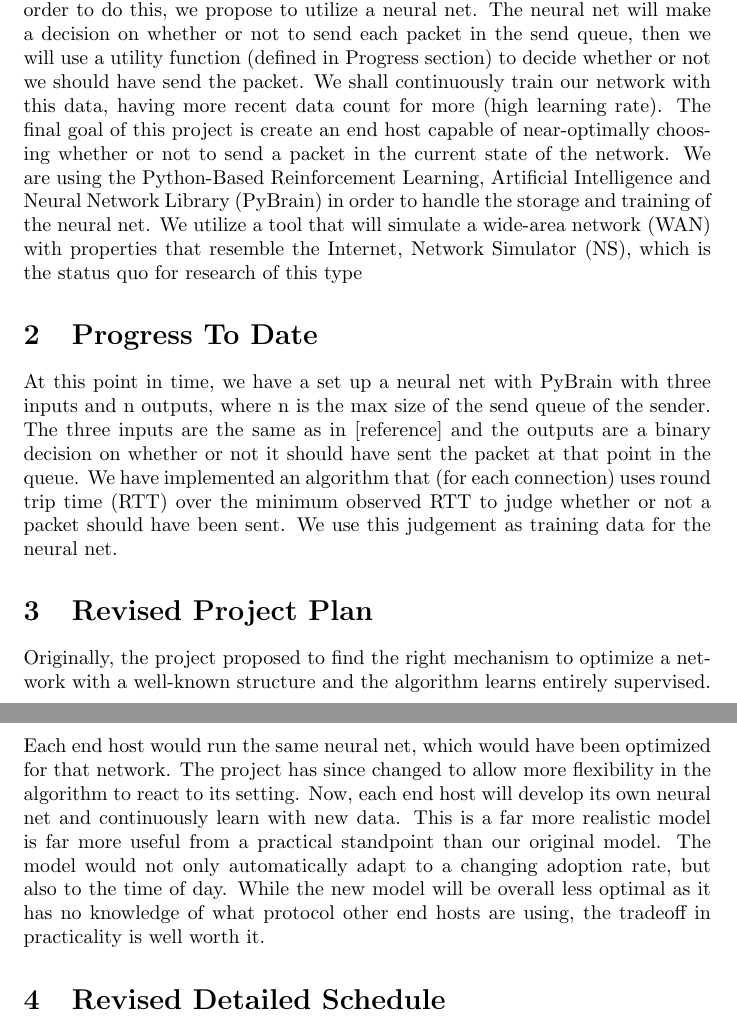
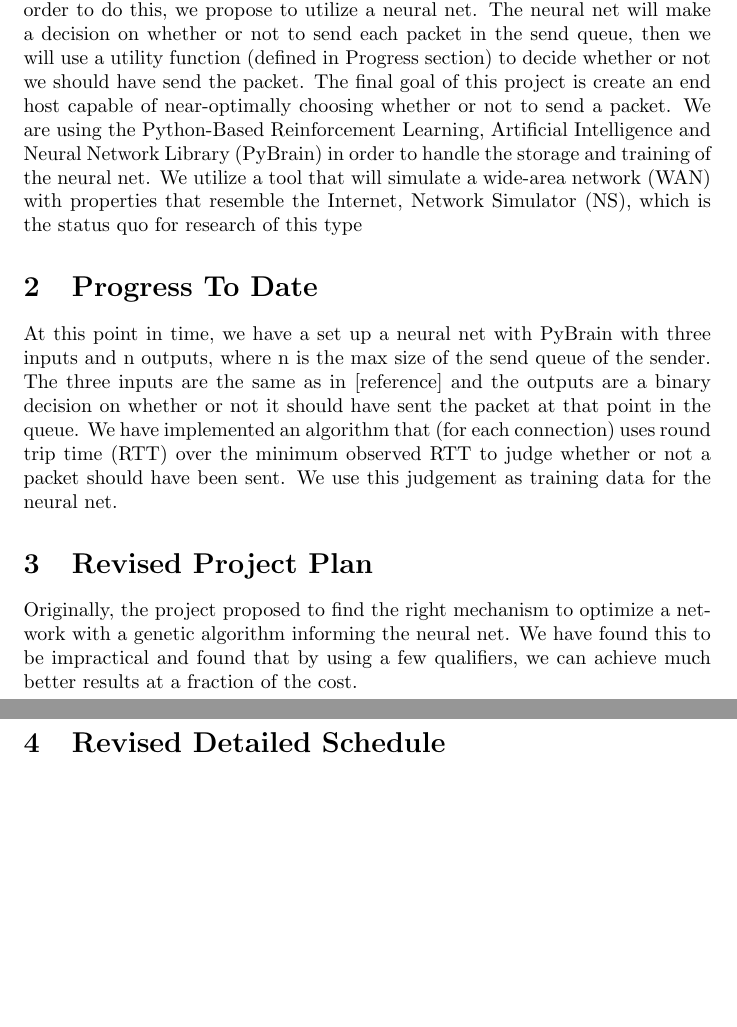
Before and after one commit to stabradi/AI_project, a LaTeX document (checkpoint.ltx): two parts of pages 1 and 2 of 2, joined at a grey line, cut so that both start at the same text, the shorter picture padded with empty space. Compiled offline with pdfLaTeX.

Commit message:
V2 of checkpoint document

```diff
--- a/checkpoint.ltx
+++ b/checkpoint.ltx
@@ -8,14 +8,15 @@
 \begin{document}
 \maketitle
 \section{Summary of Goals}
-Our project seeks to use an intelligent system to develop a more effective congestion control mechanism for the Transmission Control Protocol (TCP). In order to do this, we propose to utilize a neural net. The neural net will make a decision on whether or not to send each packet in the send queue, then we will use a utility function (defined in Progress section) to decide whether or not we should have send the packet. We shall continuously train our network with this data, having more recent data count for more (high learning rate). The final goal of this project is create an end host capable of near-optimally choosing whether or not to send a packet in the current state of the network.
+	Our project seeks to use an intelligent system to develop a more effective congestion control mechanism for the Transmission Control Protocol (TCP). In order to do this, we propose to utilize a neural net. The neural net will make a decision on whether or not to send each packet in the send queue, then we will use a utility function (defined in Progress section) to decide whether or not we should have send the packet. The final goal of this project is create an end host capable of near-optimally choosing whether or not to send a packet.
 We are using the Python-Based Reinforcement Learning, Artificial Intelligence and Neural Network Library (PyBrain) in order to handle the storage and training of the neural net. We utilize a tool that will simulate a wide-area network (WAN) with properties that resemble the Internet, Network Simulator (NS), which is the status quo for research of this type
+
 
 \section{Progress To Date}
 At this point in time, we have a set up a neural net with PyBrain with three inputs and n outputs, where n is the max size of the send queue of the sender. The three inputs are the same as in [reference] and the outputs are a binary decision on whether or not it should have sent the packet at that point in the queue. We have implemented an algorithm that (for each connection) uses round trip time (RTT) over the minimum observed RTT to judge whether or not a packet should have been sent. We use this judgement as training data for the neural net.
 
 \section{Revised Project Plan}
-Originally, the project proposed to find the right mechanism to optimize a network with a well-known structure and the algorithm learns entirely supervised.  Each end host would run the same neural net, which would have been optimized for that network. The project has since changed to allow more flexibility in the algorithm to react to its setting. Now, each end host will develop its own neural net and continuously learn with new data. This is a far more realistic model is far more useful from a practical standpoint than our original model. The model would not only automatically adapt to a changing adoption rate, but also to the time of day. While the new model will be overall less optimal as it has no knowledge of what protocol other end hosts are using, the tradeoff in practicality is well worth it.
+Originally, the project proposed to find the right mechanism to optimize a network with a genetic algorithm informing the neural net. We have found this to be impractical and found that by using a few qualifiers, we can achieve much better results at a fraction of the cost.
 
 \section{Revised Detailed Schedule}
 \begin {tabularx}
```
